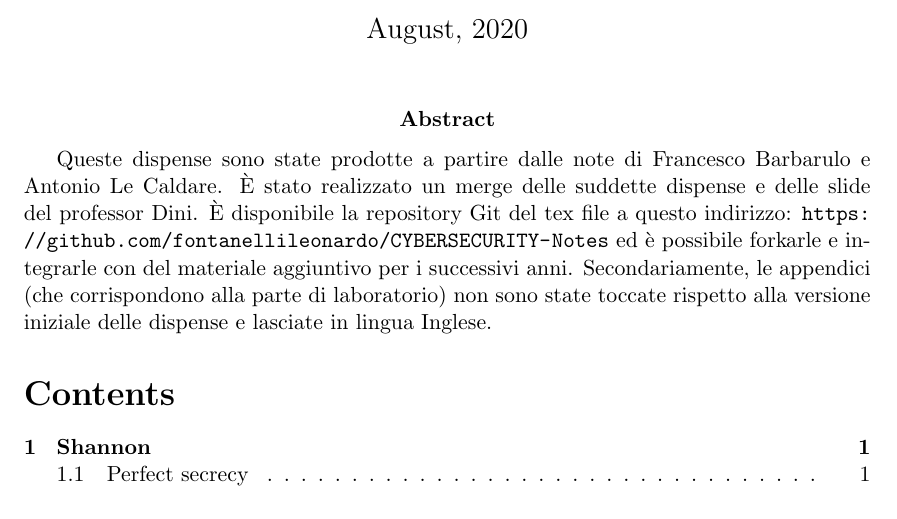
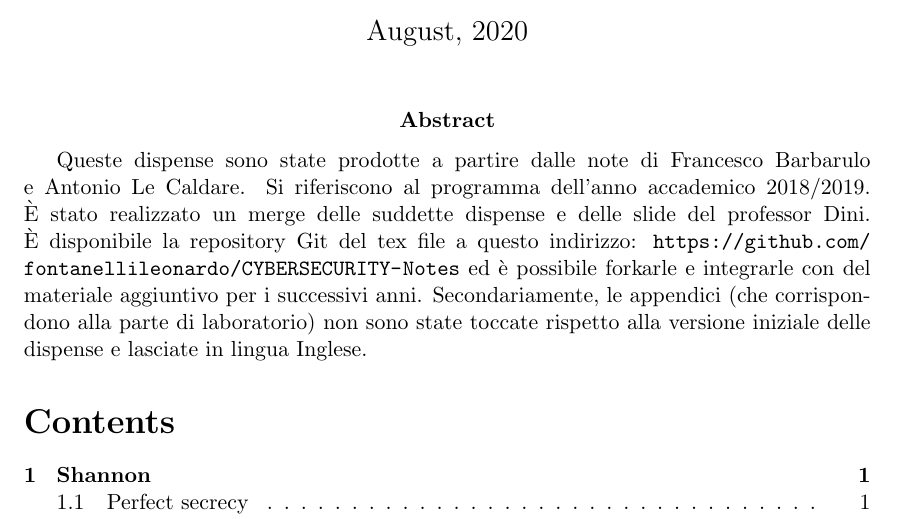
Before and after one commit to fontanellileonardo/CYBERSECURITY-Notes, a LaTeX document (main.tex): part of page 1 of 62, cut so that both start at the same text. Compiled offline with pdfLaTeX.

Commit message:
Cambiato disclaimer e abstract

```diff
--- a/main.tex
+++ b/main.tex
@@ -45,7 +45,7 @@
 \pagenumbering{roman}
 
 \maketitle
-\abstract{Queste dispense sono state prodotte a partire dalle note di Francesco Barbarulo e Antonio Le Caldare. È stato realizzato un merge delle suddette dispense e delle slide del professor Dini. È disponibile la repository Git del tex file a questo indirizzo: \url{https://github.com/fontanellileonardo/CYBERSECURITY-Notes} ed è possibile forkarle e integrarle con del materiale aggiuntivo per i successivi anni. Secondariamente, le appendici (che corrispondono alla parte di laboratorio) non sono state toccate rispetto alla versione iniziale delle dispense e lasciate in lingua Inglese.}
+\abstract{Queste dispense sono state prodotte a partire dalle note di Francesco Barbarulo e Antonio Le Caldare. Si riferiscono al programma dell'anno accademico 2018/2019. È stato realizzato un merge delle suddette dispense e delle slide del professor Dini. È disponibile la repository Git del tex file a questo indirizzo: \url{https://github.com/fontanellileonardo/CYBERSECURITY-Notes} ed è possibile forkarle e integrarle con del materiale aggiuntivo per i successivi anni. Secondariamente, le appendici (che corrispondono alla parte di laboratorio) non sono state toccate rispetto alla versione iniziale delle dispense e lasciate in lingua Inglese.}
 
 \tableofcontents
 
```
Also changed, not shown: README.md.
